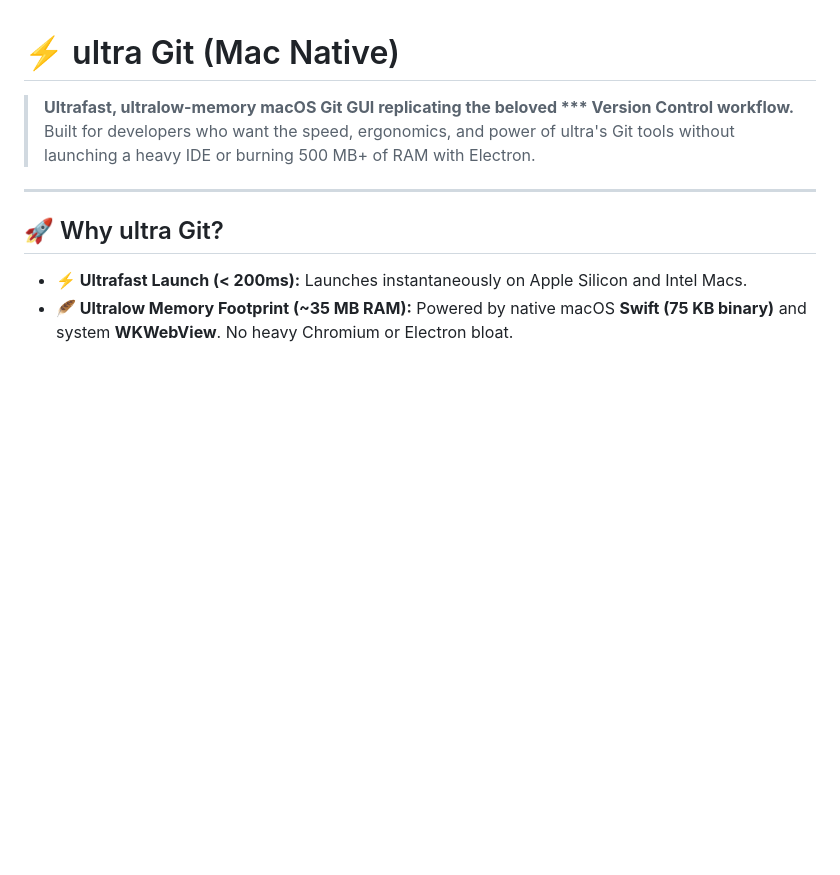
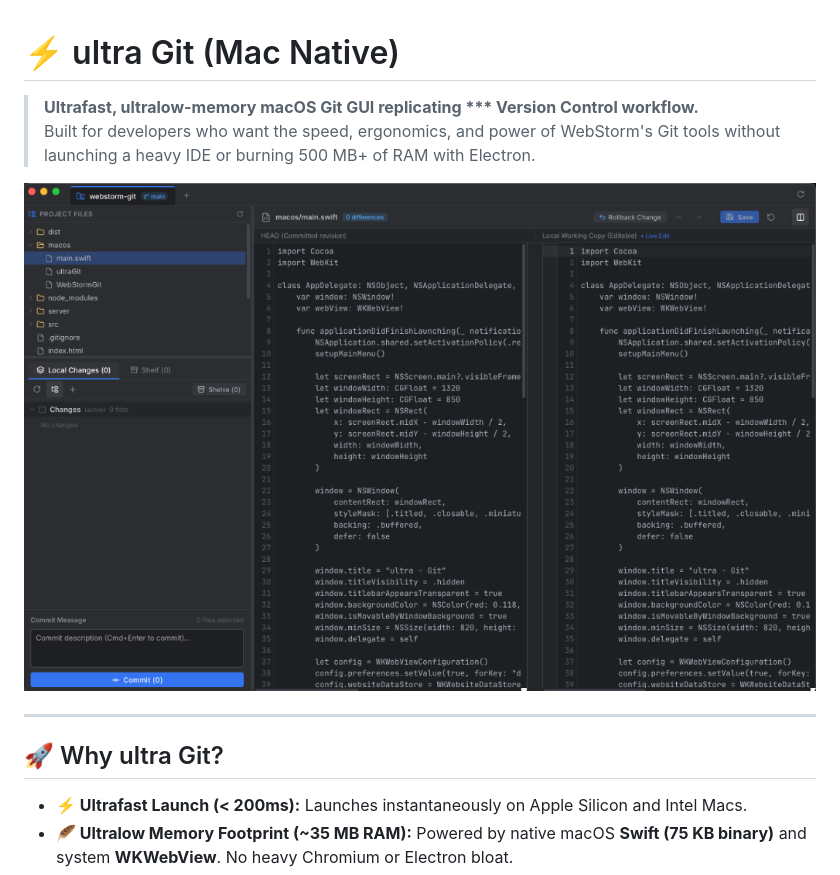
Before and after one commit to albertincx/ultra-git, a Markdown page: README.md, the part around the change. Rendered like a GitHub page; pictures changed too: docs/screenshot.png (added); blank space fills up the shorter version.

Commit message:
docs: add application screenshot to README

```diff
--- a/README.md
+++ b/README.md
@@ -1,7 +1,11 @@
 # ⚡️ ultra Git (Mac Native)
 
-> **Ultrafast, ultralow-memory macOS Git GUI replicating the beloved *** Version Control workflow.**
-> Built for developers who want the speed, ergonomics, and power of ultra's Git tools without launching a heavy IDE or burning 500 MB+ of RAM with Electron.
+> **Ultrafast, ultralow-memory macOS Git GUI replicating *** Version Control workflow.**
+> Built for developers who want the speed, ergonomics, and power of WebStorm's Git tools without launching a heavy IDE or burning 500 MB+ of RAM with Electron.
+
+<p align="center">
+  <img src="docs/screenshot.png" alt="ultra Git macOS UI" width="100%" />
+</p>
 
 ---
 
```
